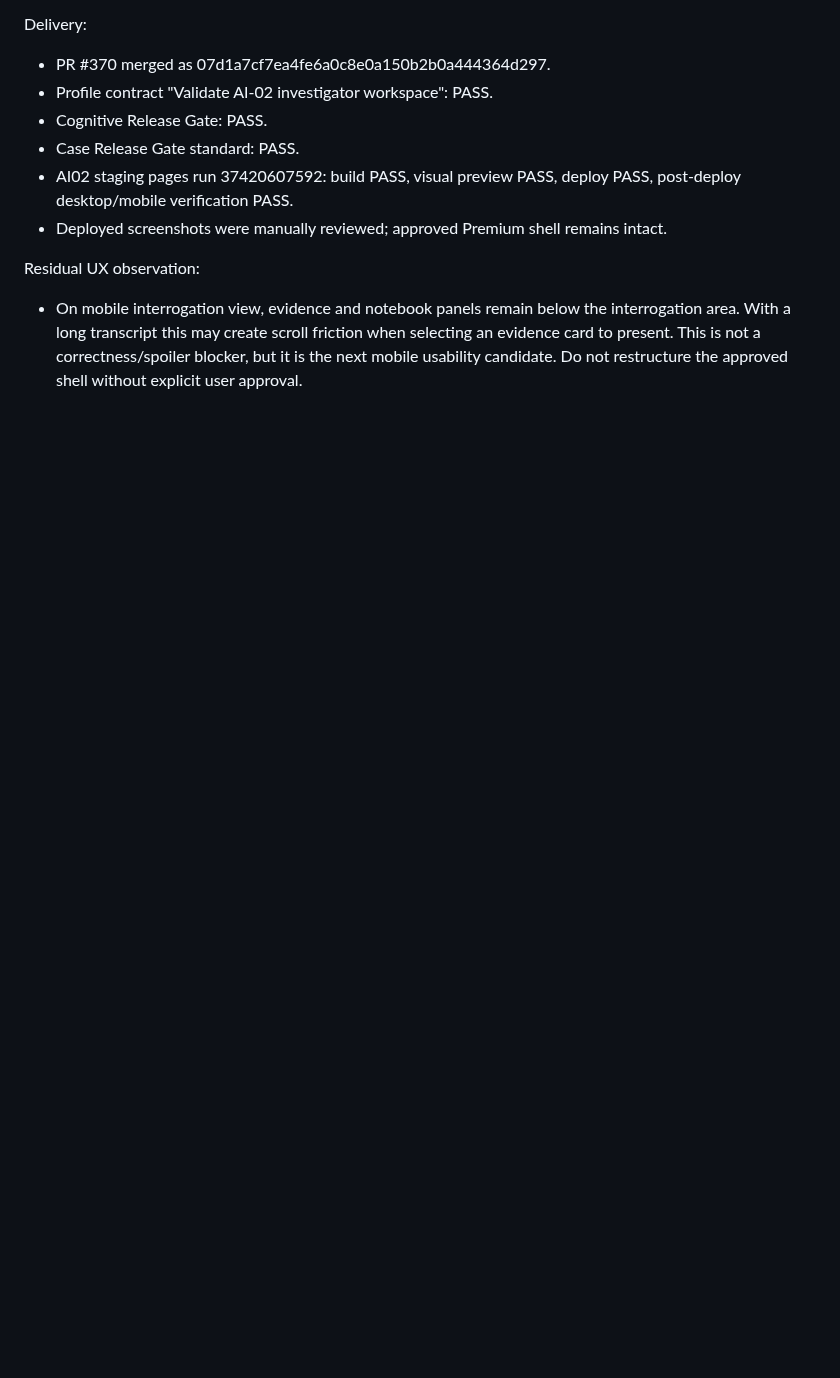
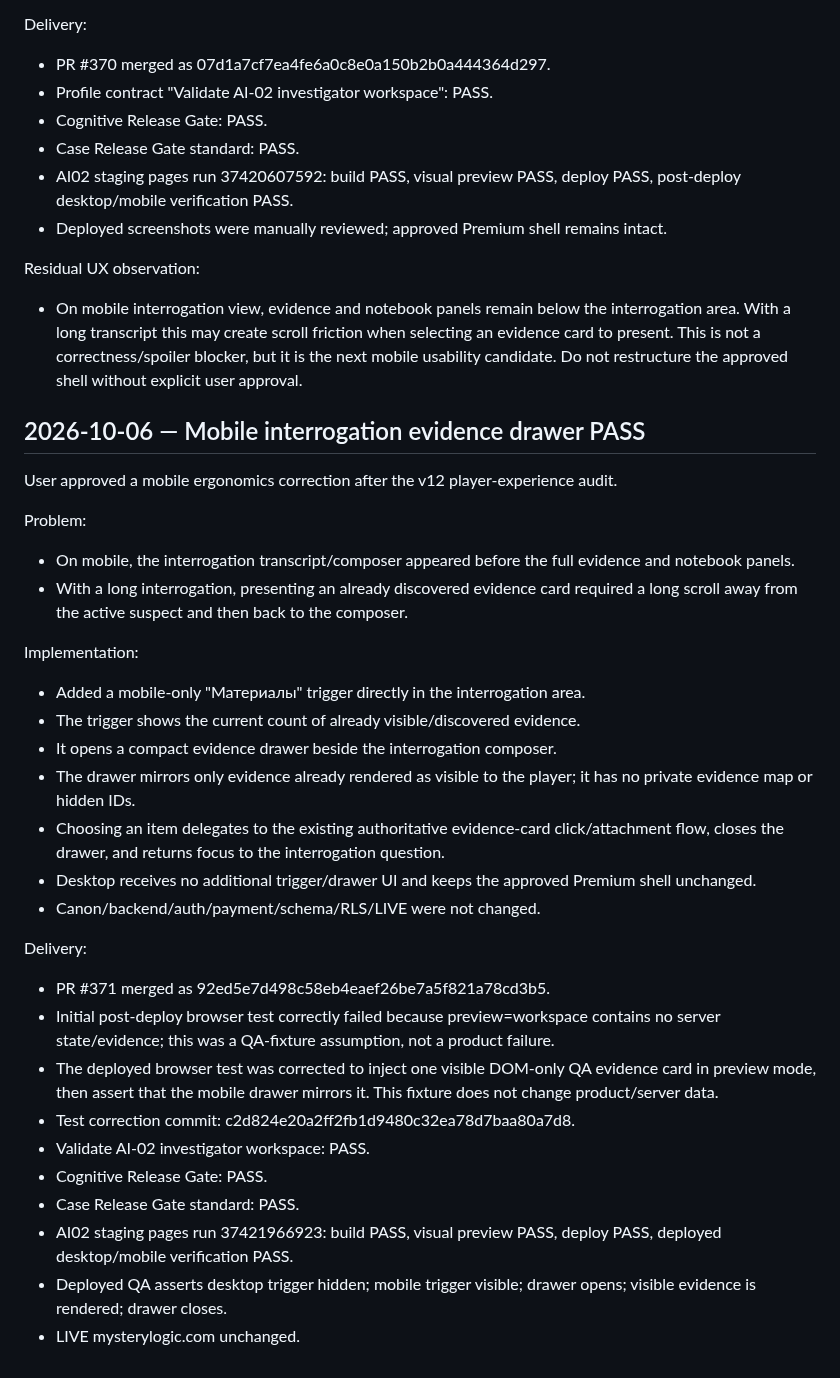
Before and after one commit to valera2872/ktovret-web, a Markdown page: docs/workstreams/AI-02.md, the part around the change. Drawn GitHub-style; blank space fills up the shorter version.

Commit message:
Checkpoint AI-02 mobile evidence drawer

```diff
--- a/docs/workstreams/AI-02.md
+++ b/docs/workstreams/AI-02.md
@@ -376,3 +376,33 @@ Delivery:
 
 Residual UX observation:
 - On mobile interrogation view, evidence and notebook panels remain below the interrogation area. With a long transcript this may create scroll friction when selecting an evidence card to present. This is not a correctness/spoiler blocker, but it is the next mobile usability candidate. Do not restructure the approved shell without explicit user approval.
+
+
+## 2026-10-06 — Mobile interrogation evidence drawer PASS
+
+User approved a mobile ergonomics correction after the v12 player-experience audit.
+
+Problem:
+- On mobile, the interrogation transcript/composer appeared before the full evidence and notebook panels.
+- With a long interrogation, presenting an already discovered evidence card required a long scroll away from the active suspect and then back to the composer.
+
+Implementation:
+- Added a mobile-only "Материалы" trigger directly in the interrogation area.
+- The trigger shows the current count of already visible/discovered evidence.
+- It opens a compact evidence drawer beside the interrogation composer.
+- The drawer mirrors only evidence already rendered as visible to the player; it has no private evidence map or hidden IDs.
+- Choosing an item delegates to the existing authoritative evidence-card click/attachment flow, closes the drawer, and returns focus to the interrogation question.
+- Desktop receives no additional trigger/drawer UI and keeps the approved Premium shell unchanged.
+- Canon/backend/auth/payment/schema/RLS/LIVE were not changed.
+
+Delivery:
+- PR #371 merged as 92ed5e7d498c58eb4eaef26be7a5f821a78cd3b5.
+- Initial post-deploy browser test correctly failed because preview=workspace contains no server state/evidence; this was a QA-fixture assumption, not a product failure.
+- The deployed browser test was corrected to inject one visible DOM-only QA evidence card in preview mode, then assert that the mobile drawer mirrors it. This fixture does not change product/server data.
+- Test correction commit: c2d824e20a2ff2fb1d9480c32ea78d7baa80a7d8.
+- Validate AI-02 investigator workspace: PASS.
+- Cognitive Release Gate: PASS.
+- Case Release Gate standard: PASS.
+- AI02 staging pages run 37421966923: build PASS, visual preview PASS, deploy PASS, deployed desktop/mobile verification PASS.
+- Deployed QA asserts desktop trigger hidden; mobile trigger visible; drawer opens; visible evidence is rendered; drawer closes.
+- LIVE mysterylogic.com unchanged.
```
